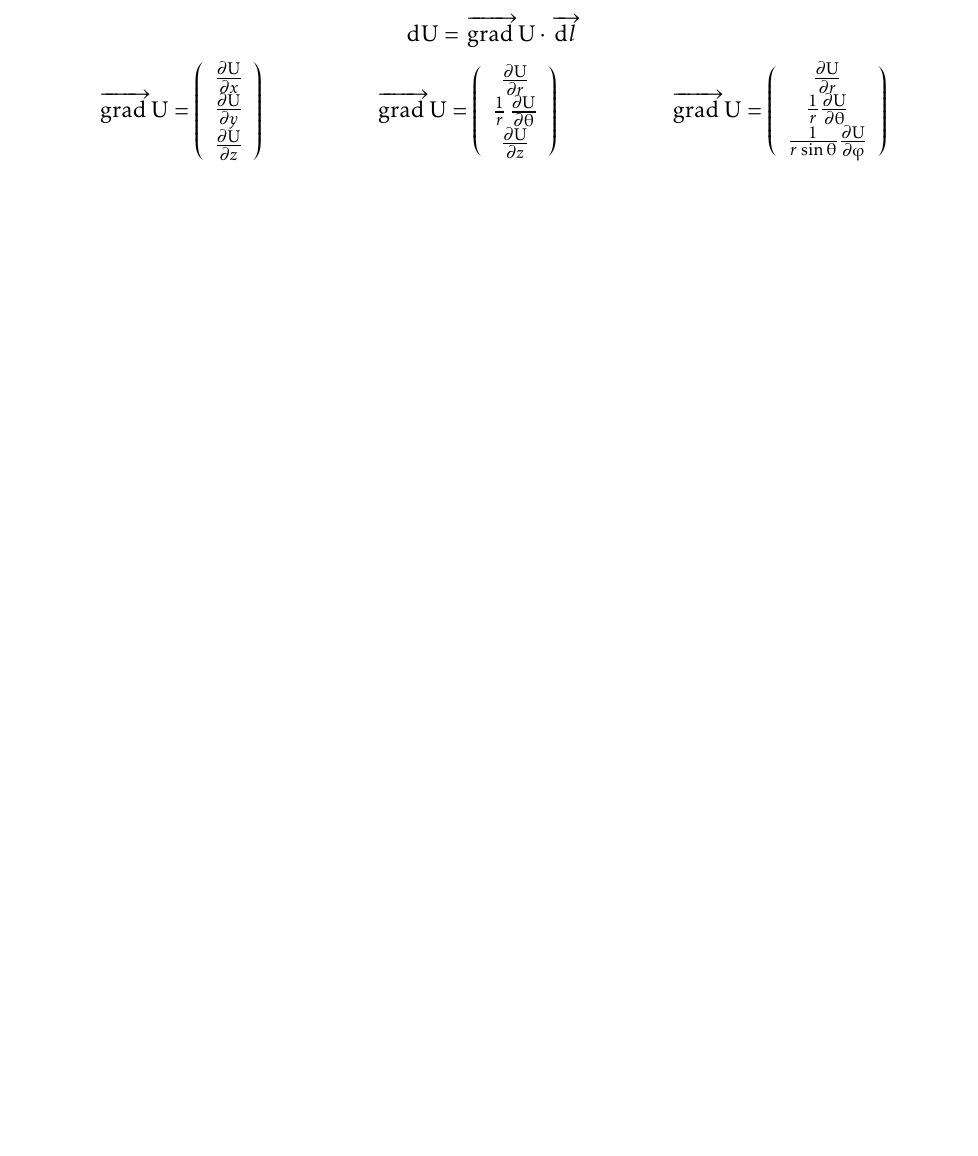
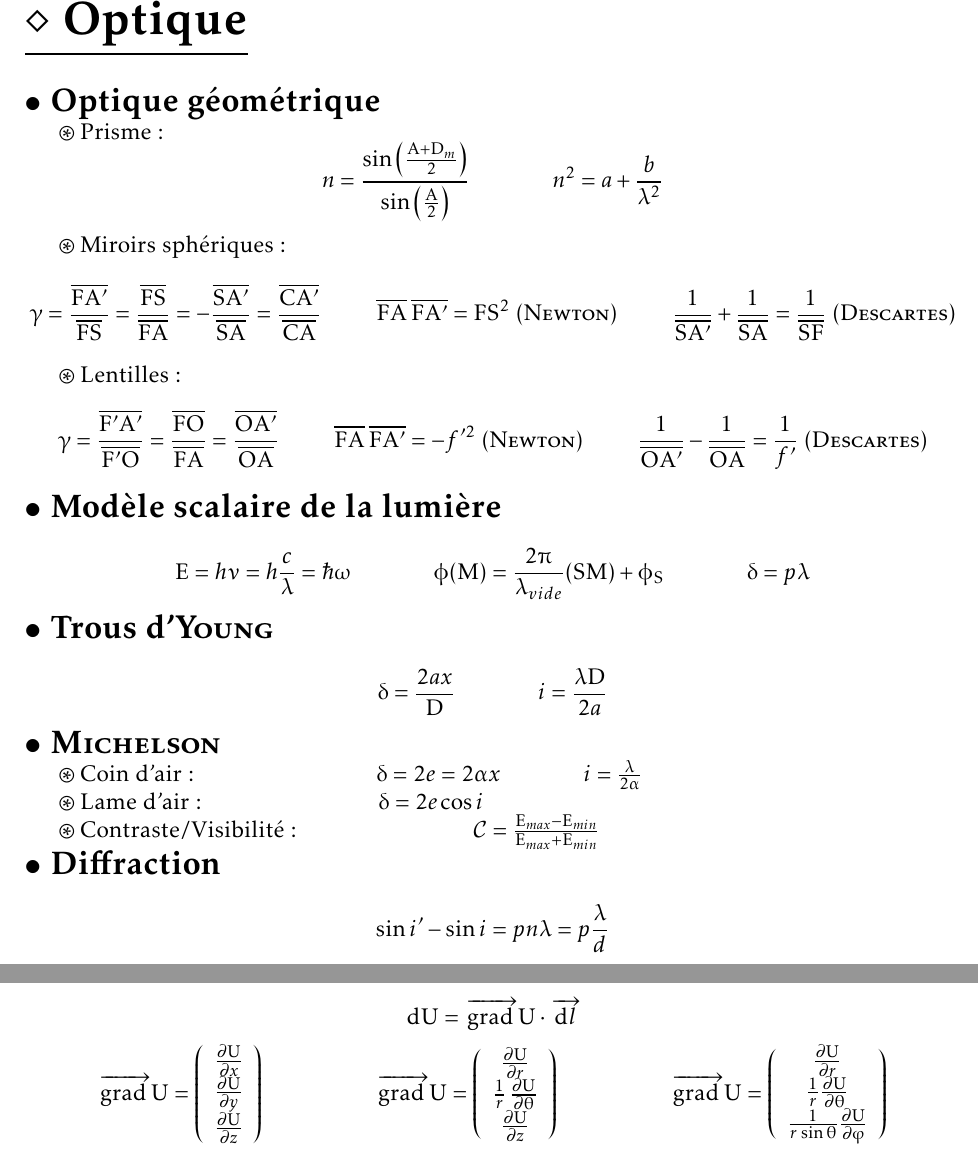
Before and after one commit to alexmick/FormulairePhy, a LaTeX document (FormulairePhy.Spe.tex, which reads optique.tex): part of page 2 of 5 before the commit and two parts of pages 1 and 3 of 6 after it, the two joined at a grey line, cut at the place of the change, the shorter picture padded with empty space. Compiled offline with pdfLaTeX; the source files are stored in an older character set and shown here as Unicode.

Commit message:
Création de la partie optique

```diff
--- /dev/null
+++ b/optique.tex
@@ -0,0 +1,37 @@
+\chapitre{Optique}
+\titre{Optique géométrique}
+\indent $\circledast$ Prisme:
+\[n=\frac{\sin\left(\frac{A+D_m}{2}\right)}{\sin\left(\frac{A}{2}\right)} \hspace{15mm}
+n^2=a+\frac{b}{\lambda^2}
+\]
+\indent $\circledast$ Miroirs sphériques:
+\[
+\gamma=\frac{\overline{FA'}}{\overline{FS}}=\frac{\overline{FS}}{\overline{FA}}
+=-\frac{\overline{SA'}}{\overline{SA}}=\frac{\overline{CA'}}{\overline{CA}} \hspace{10mm}
+\overline{FA}\:\overline{FA'}=FS^2\ (\textsc{Newton}) \hspace{10mm}
+\frac{1}{\overline{SA'}}+\frac{1}{\overline{SA}}=\frac{1}{\overline{SF}}\ (\textsc{Descartes})
+\]
+\indent $\circledast$ Lentilles:
+\[
+\gamma=\frac{\overline{F'A'}}{\overline{F'O}}=\frac{\overline{FO}}{\overline{FA}}=\frac{\overline{OA'}}{\overline{OA}} \hspace{10mm}
+\overline{FA}\:\overline{FA'}=-f'^2\ (\textsc{Newton}) \hspace{10mm}
+\frac{1}{\overline{OA'}}-\frac{1}{\overline{OA}}=\frac{1}{f'}\ (\textsc{Descartes})
+\]
+\titre{Modèle scalaire de la lumière}
+\[
+E=h\nu=h\frac{c}{\lambda}=\hbar\omega \hspace{15mm}
+\phi(M)=\frac{2\pi}{\lambda_{vide}}(SM)+\phi_S \hspace{15mm}
+\delta=p\lambda
+\]
+\titre{Trous d'\textsc{Young}}
+\[
+\delta=\frac{2ax}{D} \hspace{15mm}
+i=\frac{\lambda D}{2a}
+\]
+\titre{\textsc{Michelson}}
+\indent $\circledast$ Coin d'air: \hspace{3.2cm}$\delta=2e=2\alpha x \hspace{15mm} i=\frac{\lambda}{2\alpha}$\\
+\indent $\circledast$ Lame d'air: \hspace{3.1cm}$\delta=2e\cos i$\\
+\indent $\circledast$ Contraste/Visibilité: \hspace{3cm} $\mathcal{C}=\frac{E_{max}-E_{min}}{E_{max}+E_{min}}$\\
+\titre{Diffraction}
+\[\sin i'-\sin i = pn\lambda =p\frac{\lambda}{d}
+\]
```
Also changed, not shown: FormulairePhy.Spe.tex (+1 -0 lines), FormulairePhy.Spe.pdf.
